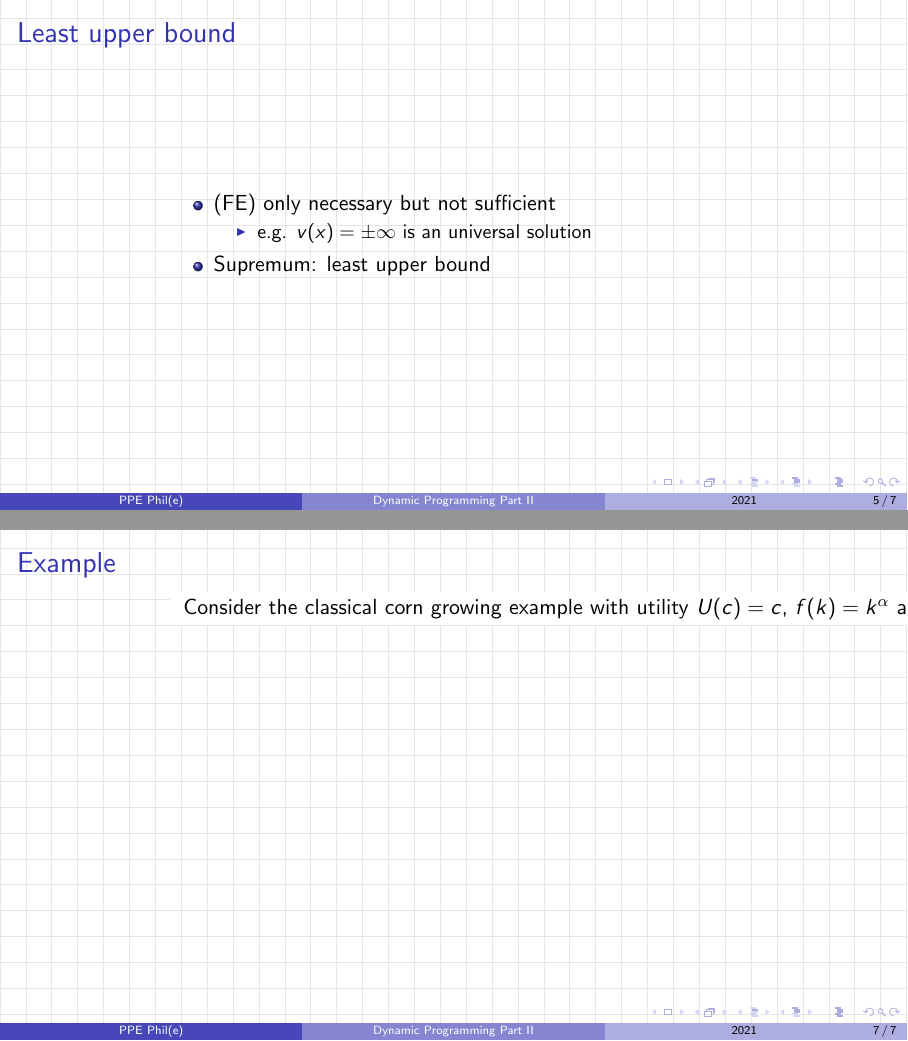
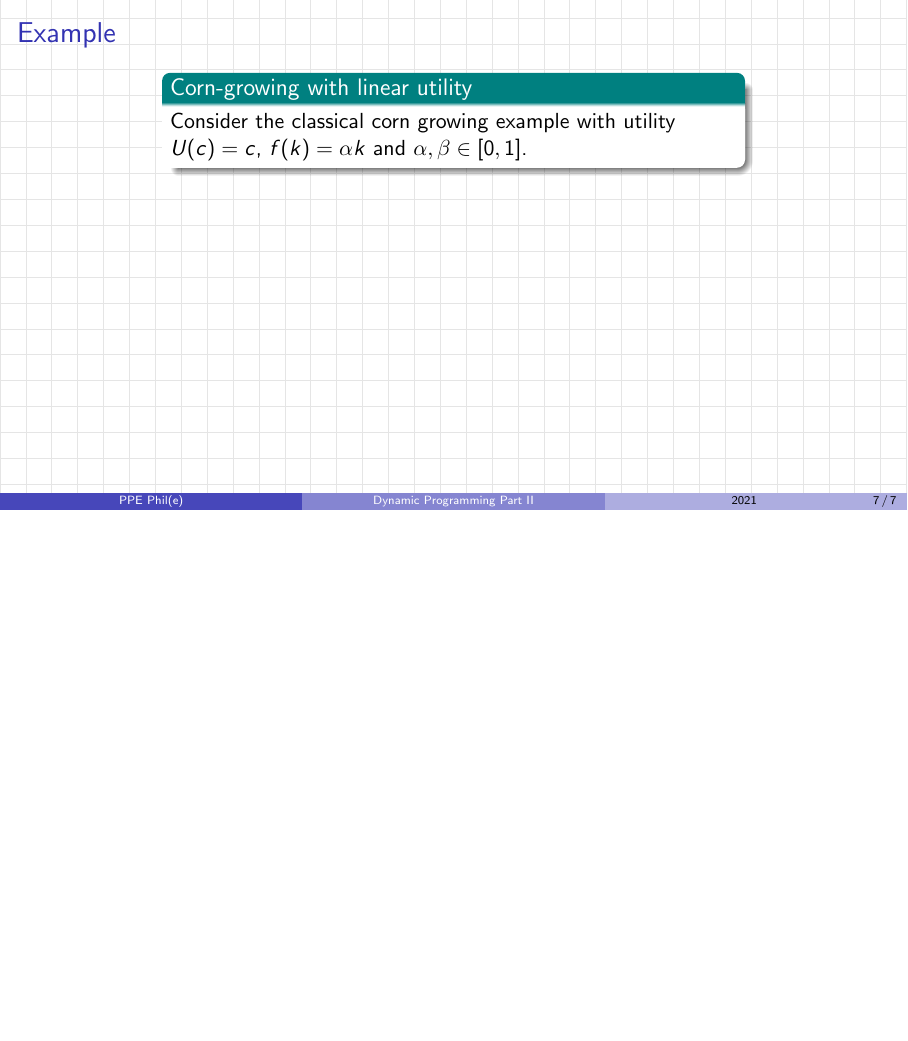
Before and after one commit to PPEphile/Intro_Dynamic_Programming, LaTeX slides (Part_2/Part_2-Intro_Dynamic_Programming.tex): pages 5 and 7 of 7 before the commit and page 7 of 7 after it, the two joined at a grey line, the shorter picture padded with empty space. Compiled offline with pdfLaTeX.

Commit message:
Finalised Part II

```diff
--- a/Part_2/Part_2-Intro_Dynamic_Programming.tex
+++ b/Part_2/Part_2-Intro_Dynamic_Programming.tex
@@ -6,6 +6,8 @@
 %%\usecolortheme{seahorse}
 \setbeamersize{text margin left=30mm,
 			text margin right=30mm}
+%Turning-off navigation bar
+\beamertemplatenavigationsymbolsempty
 
 %Unnumbered Footnote
 \newcommand\blfootnote[1]{%
@@ -20,7 +22,7 @@
 %%https://www.overleaf.com/learn/latex/Beamer
 \title[Dynamic Programming Part II] %optional
 {Introduction to Dynamic Programming}
-\subtitle{Part II: Functional Equation}
+\subtitle{Part II: FE for identifying the value function}
 \author[PPE Phil(e)]
 {PPE Phil(e)\inst{1}}
 \institute[] % (optional)
@@ -96,12 +94,6 @@ then $v = v^*$
 \begin{frame}
-\frametitle{Least upper bound}
-\begin{itemize}
-\item (FE) only necessary but not sufficient
-\begin{itemize}
-\item e.g. $v(x) = \pm \infty$ is an universal solution
-\end{itemize}
-\item Supremum: least upper bound
-\end{itemize}
+\frametitle{Least \underline{upper bound}}
+	%contents here
 \end{frame}
 
 \begin{frame}
@@ -110,8 +103,9 @@ then $v = v^*$
 
 \begin{frame}[t]
 \frametitle{Example}
-\colorbox{white}{
-Consider the classical corn growing example with utility $U(c)=c$, $f(k)=k^{\alpha}$ and $\beta \in [0,1]$.}
+\begin{block}{Corn-growing with linear utility}
+Consider the classical corn growing example with utility $U(c)=c$, $f(k)=\alpha k$ and $\alpha,\beta \in [0,1]$.
+\end{block}
 \end{frame}
 
 }
```
Also changed, not shown: Part_2/Part_2-Intro_Dynamic_Programming.pdf, Part_2/Part_2-Intro_Dynamic_Programming.tex (21 more changed lines), 2 other files.
